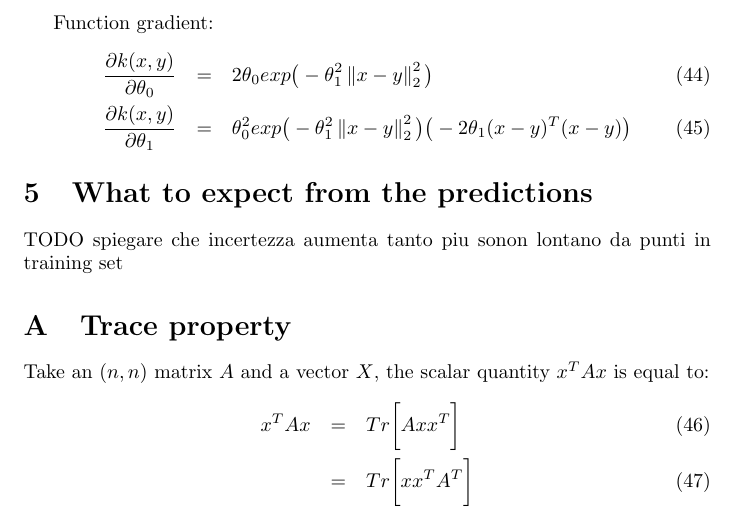
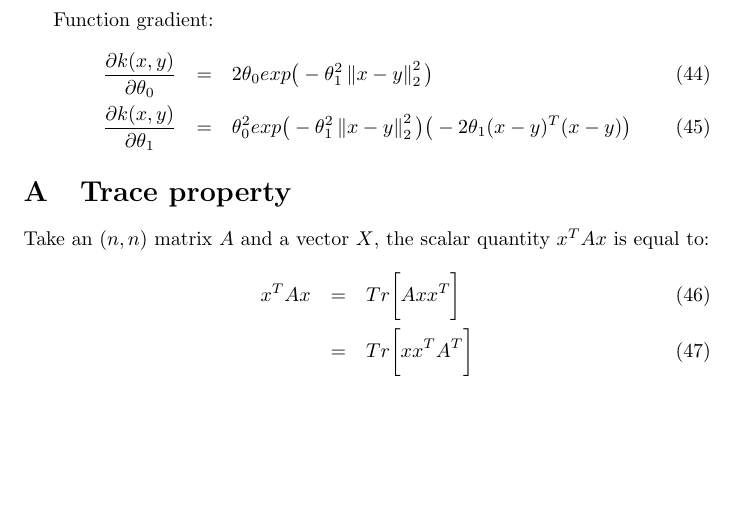
Before and after one commit to andreacasalino/GaussianProcesses, a LaTeX document (doc/Gaussian_Process.tex): part of page 7 of 8, cut so that both start at the same text, the shorter picture padded with empty space. Compiled offline with pdfLaTeX.

Commit message:
documenting

```diff
--- a/doc/Gaussian_Process.tex
+++ b/doc/Gaussian_Process.tex
@@ -363,9 +363,9 @@ Function gradient:
 \big ( -2 \theta_1(x-y)^T(x-y) \big )
 \end{eqnarray}
 
-\section{What to expect from the predictions}
+%\section{What to expect from the predictions}
 
-TODO spiegare che incertezza aumenta tanto piu sonon lontano da punti in training set
+%TODO spiegare che incertezza aumenta tanto piu sonon lontano da punti in training set
 
 \appendix
 \section{Trace property}
```
Also changed, not shown: doc/Gaussian_Process.pdf (added).
